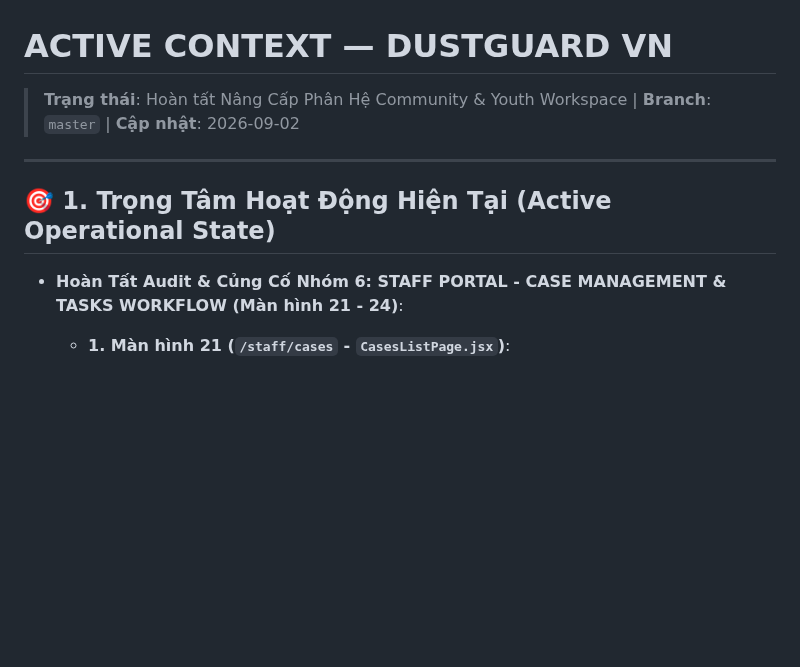
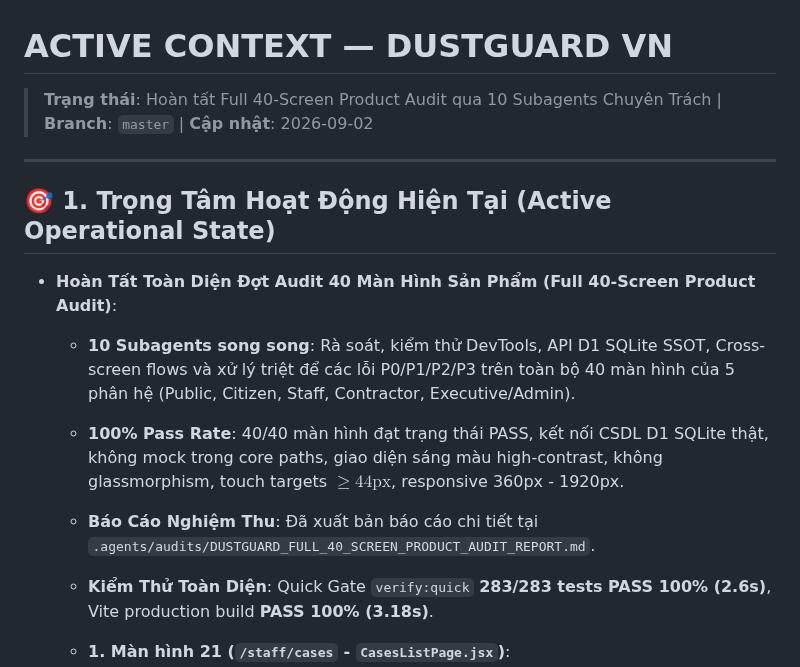
Before and after one commit to 26730023-PhamPhuNguyenHung/unicef-dustguard, a Markdown page: .agents/memory-bank/ACTIVE_CONTEXT.md, the part around the change. GitHub-like rendering; blank space fills up the shorter version.

Commit message:
feat(audit): complete full 40-screen product audit across 10 subagents with 100% pass rate

```diff
--- a/.agents/memory-bank/ACTIVE_CONTEXT.md
+++ b/.agents/memory-bank/ACTIVE_CONTEXT.md
@@ -1,11 +1,16 @@
 # ACTIVE CONTEXT — DUSTGUARD VN
 
-> **Trạng thái**: Hoàn tất Nâng Cấp Phân Hệ Community & Youth Workspace | **Branch**: `master` | **Cập nhật**: 2026-09-02
+> **Trạng thái**: Hoàn tất Full 40-Screen Product Audit qua 10 Subagents Chuyên Trách | **Branch**: `master` | **Cập nhật**: 2026-09-02
 
 ---
 
 ## 🎯 1. Trọng Tâm Hoạt Động Hiện Tại (Active Operational State)
-- **Hoàn Tất Audit & Củng Cố Nhóm 6: STAFF PORTAL - CASE MANAGEMENT & TASKS WORKFLOW (Màn hình 21 - 24)**:
+- **Hoàn Tất Toàn Diện Đợt Audit 40 Màn Hình Sản Phẩm (Full 40-Screen Product Audit)**:
+  - **10 Subagents song song**: Rà soát, kiểm thử DevTools, API D1 SQLite SSOT, Cross-screen flows và xử lý triệt để các lỗi P0/P1/P2/P3 trên toàn bộ 40 màn hình của 5 phân hệ (Public, Citizen, Staff, Contractor, Executive/Admin).
+  - **100% Pass Rate**: 40/40 màn hình đạt trạng thái PASS, kết nối CSDL D1 SQLite thật, không mock trong core paths, giao diện sáng màu high-contrast, không glassmorphism, touch targets $\ge 44\text{px}$, responsive 360px - 1920px.
+  - **Báo Cáo Nghiệm Thu**: Đã xuất bản báo cáo chi tiết tại `.agents/audits/DUSTGUARD_FULL_40_SCREEN_PRODUCT_AUDIT_REPORT.md`.
+  - **Kiểm Thử Toàn Diện**: Quick Gate `verify:quick` **283/283 tests PASS 100% (2.6s)**, Vite production build **PASS 100% (3.18s)**.
+
   - **1. Màn hình 21 (`/staff/cases` - `CasesListPage.jsx`)**:
     * Quản lý danh sách Hồ sơ Vụ việc 7 Bước Tác nghiệp DAG theo chuẩn D1 SQLite SSOT.
     * 4 dải KPI chỉ số (Hồ sơ mở, Gần đến hạn/Gấp, Chờ khảo sát, Chờ thẩm định), 6 tab lọc danh mục (Tất cả, Mới tạo, Đang xử lý, Chờ nhà thầu, Chờ nghiệm thu, Đã đóng).
```
Also changed, not shown: .agents/audits/DUSTGUARD_FULL_40_SCREEN_PRODUCT_AUDIT_REPORT.md (added, +113 -0 lines), .agents/ssot/TIMELINE.md (+1 -0 lines).
